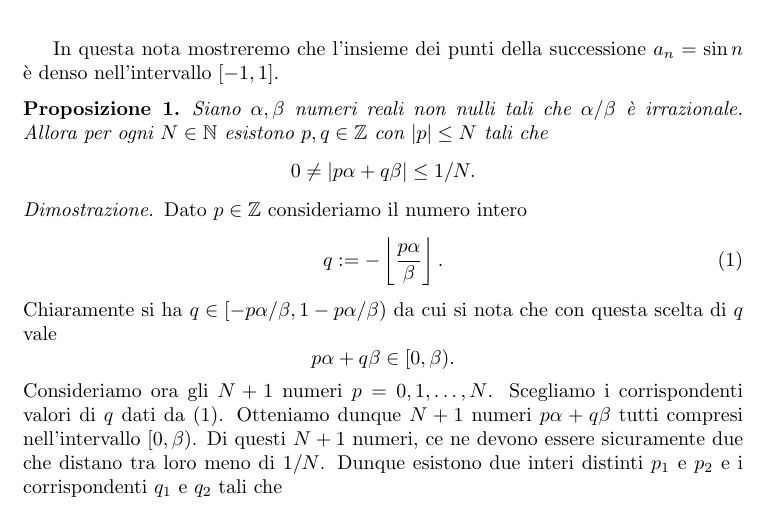
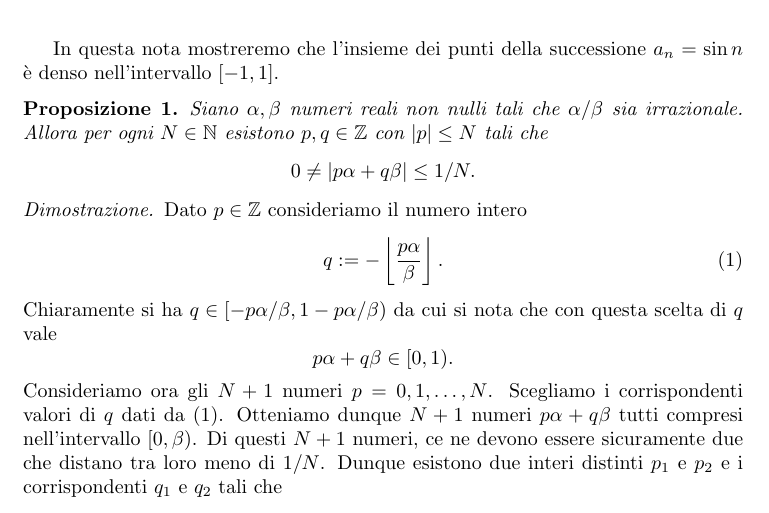
Before and after one commit to paolini/AnalisiUno, a LaTeX document (senodienne.tex): part of page 1 of 2, cut so that both start at the same text. Compiled offline with pdfLaTeX.

Commit message:
smallfix

```diff
--- a/senodienne.tex
+++ b/senodienne.tex
@@ -23,7 +23,7 @@ In questa nota mostreremo che l'insieme dei punti della successione $a_n=\sin n$
 
 \begin{proposition}
 Siano $\alpha,\beta$ numeri reali non nulli tali che $\alpha/\beta$
-\`e irrazionale. Allora per ogni $N\in\N$ esistono $p,q\in\Z$ con
+sia irrazionale. Allora per ogni $N\in\N$ esistono $p,q\in\Z$ con
 $|p|\le N$ tali che
 \[
   0 \neq |p\alpha + q\beta| \le 1/N.
@@ -37,7 +37,7 @@ Dato $p\in \Z$ consideriamo il numero intero
 Chiaramente si ha $q\in[-p\alpha/\beta,1-p\alpha/\beta)$ da cui si
 nota che con questa scelta di $q$ vale
 \[
-p\alpha + q\beta \in [0,\beta).
+p\alpha + q\beta \in [0,1).
 \]
 Consideriamo ora gli $N+1$ numeri
 $p=0,1,\ldots,N$. Scegliamo i corrispondenti valori di $q$ dati
```
